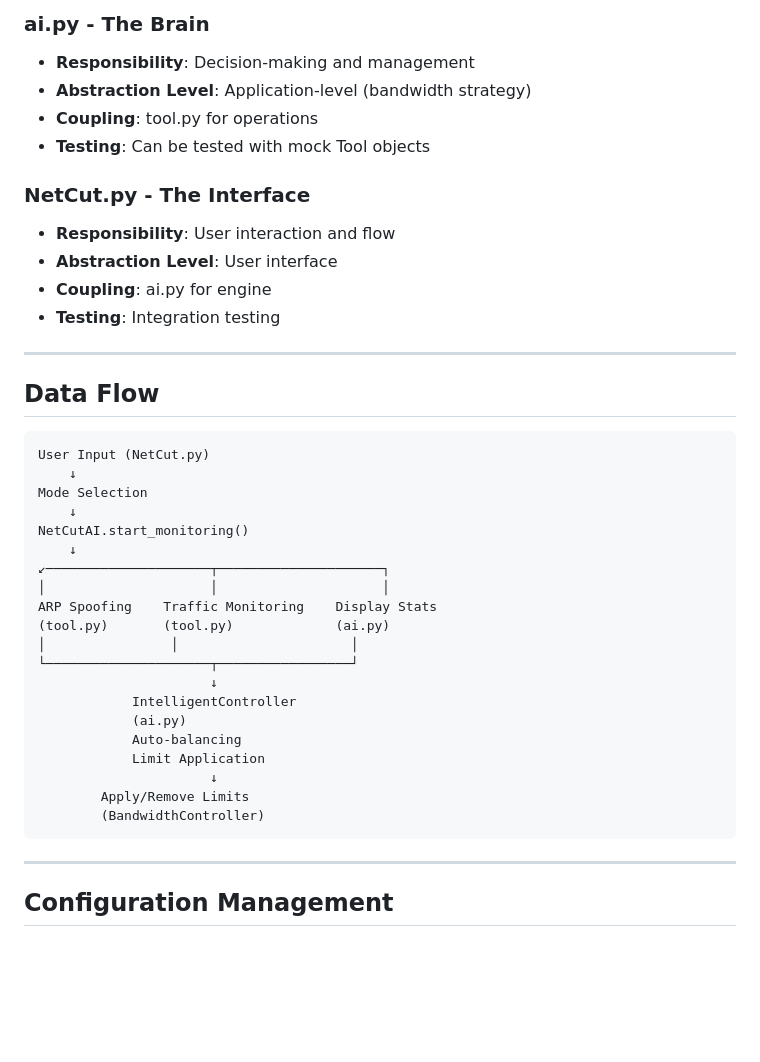
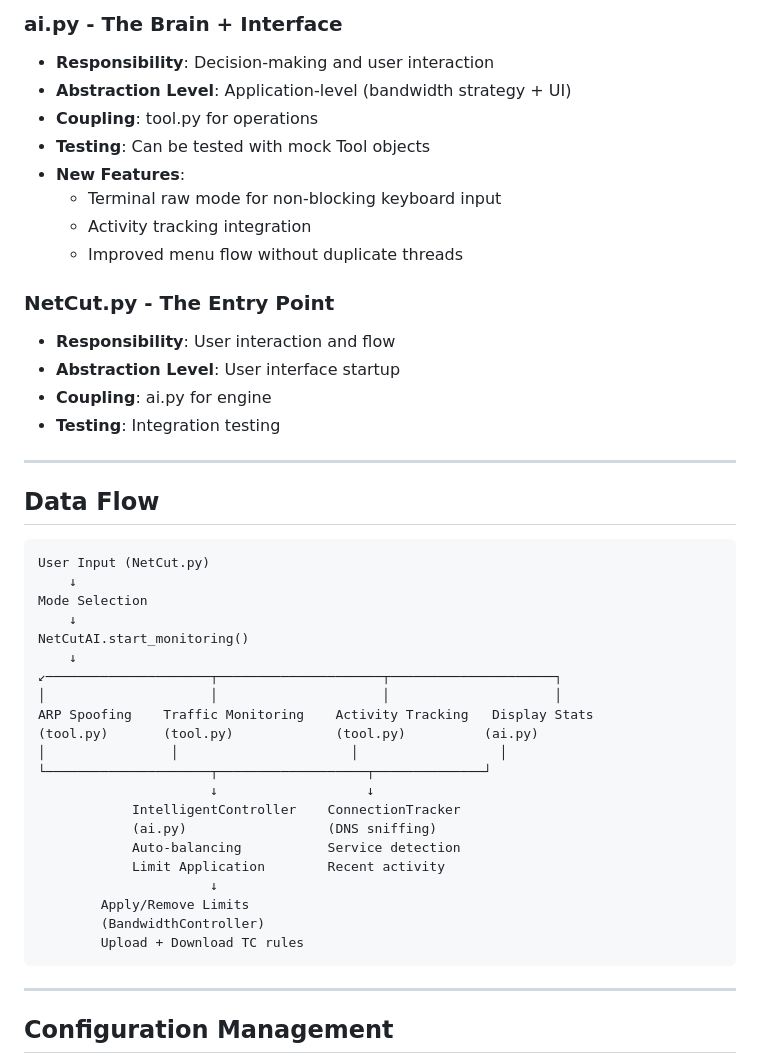
Before and after one commit to Shadownikka/PFE, a Markdown page: PROJECT_STRUCTURE.md, the part around one of its changes. Rendered like a GitHub page; blank space fills up the shorter version.

````diff
--- a/PROJECT_STRUCTURE.md
+++ b/PROJECT_STRUCTURE.md
@@ -117,13 +150,17 @@ from ai import NetCutAI, Config
 
-### **ai.py** - The Brain
-- **Responsibility**: Decision-making and management
-- **Abstraction Level**: Application-level (bandwidth strategy)
+### **ai.py** - The Brain + Interface
+- **Responsibility**: Decision-making and user interaction
+- **Abstraction Level**: Application-level (bandwidth strategy + UI)
 - **Coupling**: tool.py for operations
 - **Testing**: Can be tested with mock Tool objects
+- **New Features**:
+  - Terminal raw mode for non-blocking keyboard input
+  - Activity tracking integration
+  - Improved menu flow without duplicate threads
 
-### **NetCut.py** - The Interface
+### **NetCut.py** - The Entry Point
 - **Responsibility**: User interaction and flow
-- **Abstraction Level**: User interface
+- **Abstraction Level**: User interface startup
 - **Coupling**: ai.py for engine
 - **Testing**: Integration testing
 
@@ -138,20 +175,21 @@ Mode Selection
     ↓
 NetCutAI.start_monitoring()
     ↓
-↙─────────────────────┬─────────────────────┐
-│                     │                     │
-ARP Spoofing    Traffic Monitoring    Display Stats
-(tool.py)       (tool.py)             (ai.py)
-│                │                      │
-└─────────────────────┬─────────────────┘
-                      ↓
-            IntelligentController
-            (ai.py)
-            Auto-balancing
-            Limit Application
+↙─────────────────────┬─────────────────────┬─────────────────────┐
+│                     │                     │                     │
+ARP Spoofing    Traffic Monitoring    Activity Tracking   Display Stats
+(tool.py)       (tool.py)             (tool.py)          (ai.py)
+│                │                      │                  │
+└─────────────────────┬───────────────────┬──────────────┘
+                      ↓                   ↓
+            IntelligentController    ConnectionTracker
+            (ai.py)                  (DNS sniffing)
+            Auto-balancing           Service detection
+            Limit Application        Recent activity
                       ↓
         Apply/Remove Limits
         (BandwidthController)
+        Upload + Download TC rules
 ```
 
 ---
````
Also changed, not shown: other parts of PROJECT_STRUCTURE.md (+148 -26 lines).
